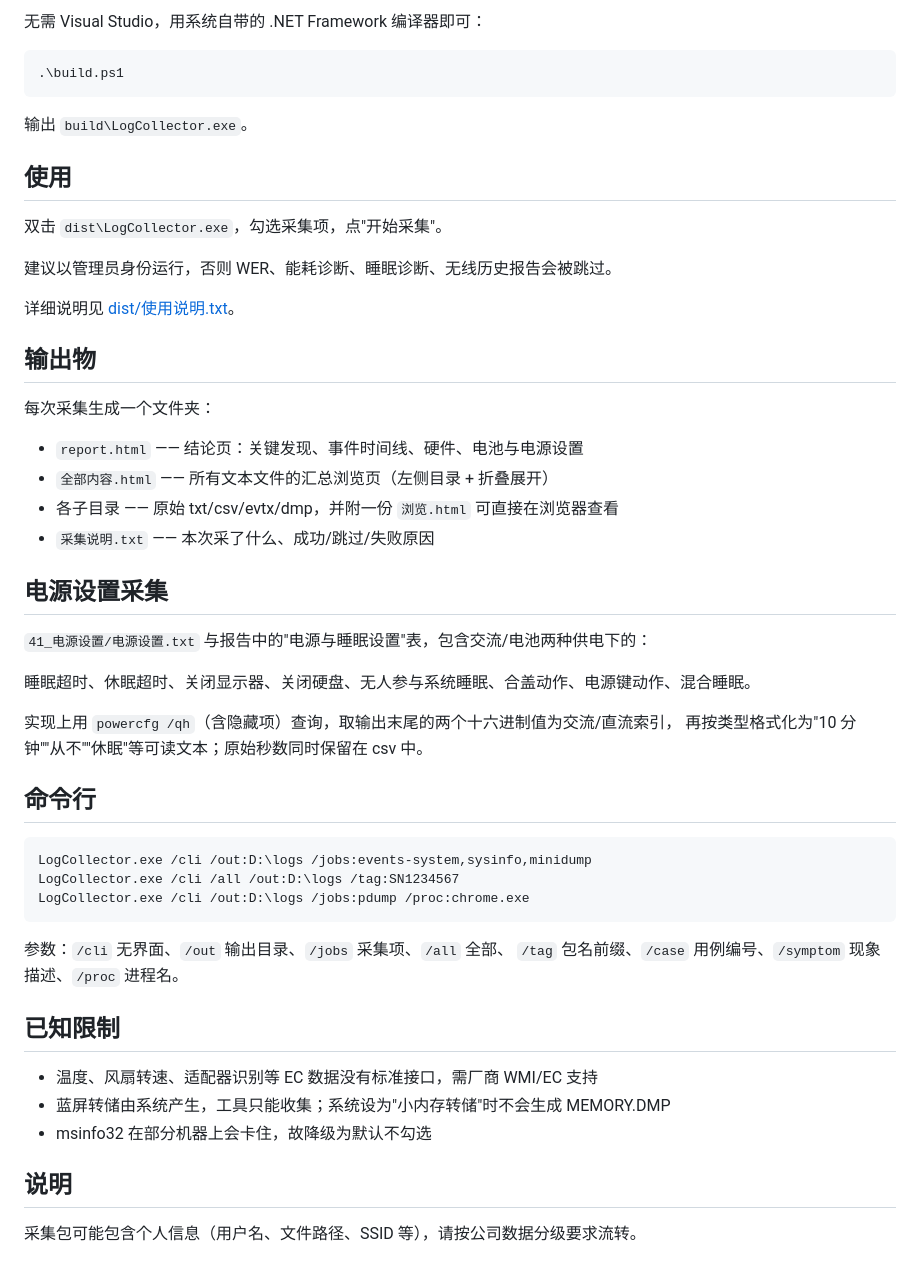
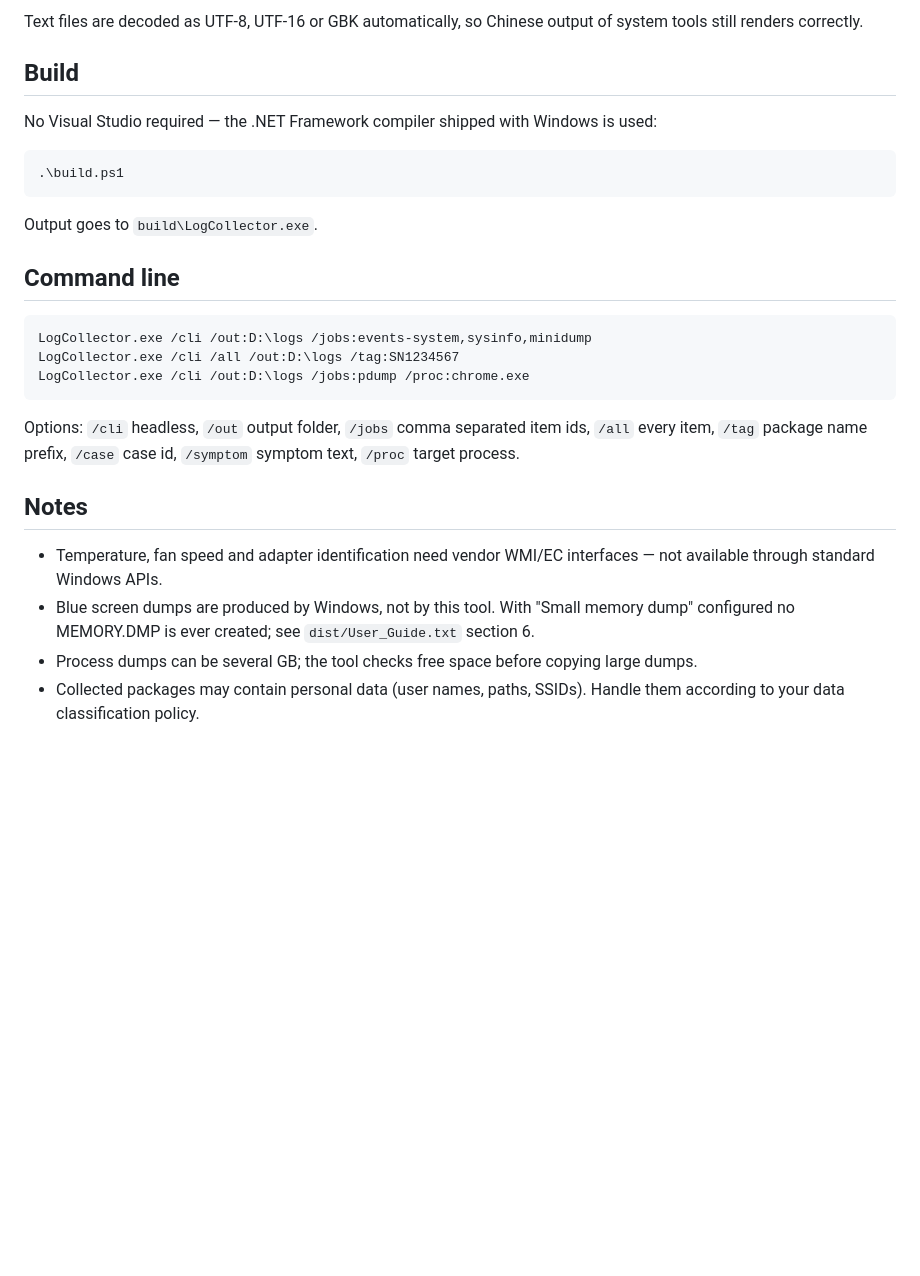
Before and after one commit to early-sleep/Windows_Log_App, a Markdown page: README.md, the part around one of its changes. Drawn GitHub-style; blank space fills up the shorter version.

````diff
--- a/README.md
+++ b/README.md
@@ -52,39 +48,18 @@ docs/                 需求分析报告
 
-无需 Visual Studio，用系统自带的 .NET Framework 编译器即可：
+Text files are decoded as UTF-8, UTF-16 or GBK automatically, so Chinese output of system tools
+still renders correctly.
+
+## Build
+
+No Visual Studio required — the .NET Framework compiler shipped with Windows is used:
 
 ```powershell
 .\build.ps1
 ```
 
-输出 `build\LogCollector.exe`。
+Output goes to `build\LogCollector.exe`.
 
-## 使用
-
-双击 `dist\LogCollector.exe`，勾选采集项，点"开始采集"。
-
-建议以管理员身份运行，否则 WER、能耗诊断、睡眠诊断、无线历史报告会被跳过。
-
-详细说明见 [dist/使用说明.txt](dist/使用说明.txt)。
-
-## 输出物
-
-每次采集生成一个文件夹：
-
-- `report.html` —— 结论页：关键发现、事件时间线、硬件、电池与电源设置
-- `全部内容.html` —— 所有文本文件的汇总浏览页（左侧目录 + 折叠展开）
-- 各子目录 —— 原始 txt/csv/evtx/dmp，并附一份 `浏览.html` 可直接在浏览器查看
-- `采集说明.txt` —— 本次采了什么、成功/跳过/失败原因
-
-## 电源设置采集
-
-`41_电源设置/电源设置.txt` 与报告中的"电源与睡眠设置"表，包含交流/电池两种供电下的：
-
-睡眠超时、休眠超时、关闭显示器、关闭硬盘、无人参与系统睡眠、合盖动作、电源键动作、混合睡眠。
-
-实现上用 `powercfg /qh`（含隐藏项）查询，取输出末尾的两个十六进制值为交流/直流索引，
-再按类型格式化为"10 分钟""从不""休眠"等可读文本；原始秒数同时保留在 csv 中。
-
-## 命令行
+## Command line
 
 ```
 LogCollector.exe /cli /out:D:\logs /jobs:events-system,sysinfo,minidump
@@ -92,15 +67,15 @@ LogCollector.exe /cli /all /out:D:\logs /tag:SN1234567
 LogCollector.exe /cli /out:D:\logs /jobs:pdump /proc:chrome.exe
 ```
 
-参数：`/cli` 无界面、`/out` 输出目录、`/jobs` 采集项、`/all` 全部、
-`/tag` 包名前缀、`/case` 用例编号、`/symptom` 现象描述、`/proc` 进程名。
+Options: `/cli` headless, `/out` output folder, `/jobs` comma separated item ids, `/all` every item,
+`/tag` package name prefix, `/case` case id, `/symptom` symptom text, `/proc` target process.
 
-## 已知限制
+## Notes
 
-- 温度、风扇转速、适配器识别等 EC 数据没有标准接口，需厂商 WMI/EC 支持
-- 蓝屏转储由系统产生，工具只能收集；系统设为"小内存转储"时不会生成 MEMORY.DMP
-- msinfo32 在部分机器上会卡住，故降级为默认不勾选
-
-## 说明
-
-采集包可能包含个人信息（用户名、文件路径、SSID 等），请按公司数据分级要求流转。
+- Temperature, fan speed and adapter identification need vendor WMI/EC interfaces — not available
+  through standard Windows APIs.
+- Blue screen dumps are produced by Windows, not by this tool. With "Small memory dump" configured
+  no MEMORY.DMP is ever created; see `dist/User_Guide.txt` section 6.
+- Process dumps can be several GB; the tool checks free space before copying large dumps.
+- Collected packages may contain personal data (user names, paths, SSIDs). Handle them according to
+  your data classification policy.
````
Also changed, not shown: other parts of README.md (+34 -38 lines), dist/UI_Preview.png (added), dist/界面预览.png (deleted), 13 other files.
